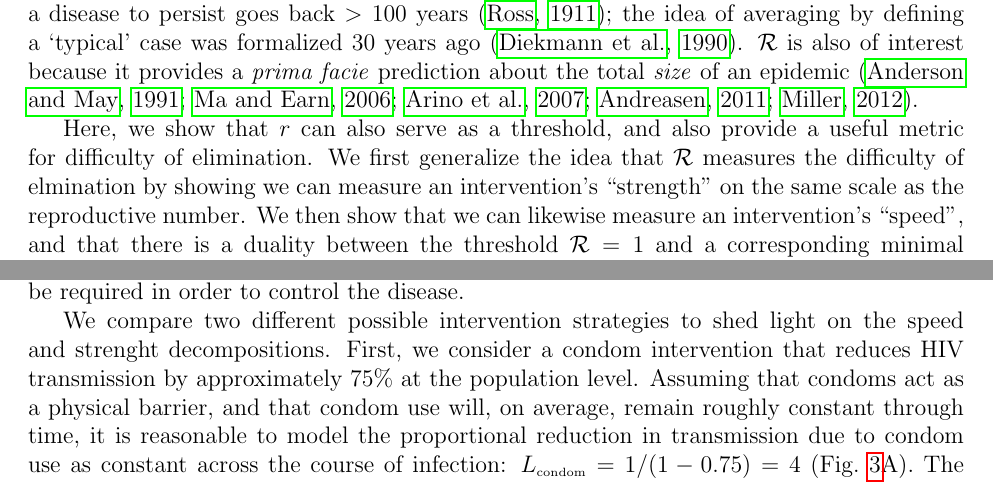
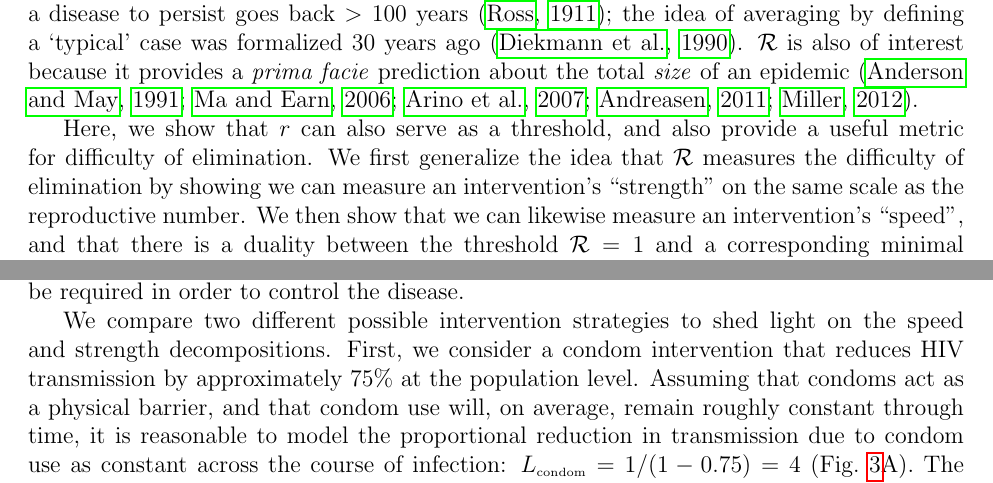
Before and after one commit to parksw3/speedstrength, a LaTeX document (doc/speedstrength.tex): two parts of pages 2 and 6 of 13, joined at a grey line, cut so that both start at the same text. Compiled offline with pdfLaTeX.

Commit message:
minor typos

```diff
--- a/doc/speedstrength.tex
+++ b/doc/speedstrength.tex
@@ -90,7 +90,7 @@ The insight that a case must on average cause at least one new case under good c
 the idea of averaging by defining a `typical' case was formalized 30 years ago \citep{diekmann1990definition}.
 $\RR$ is also of interest because it provides a \emph{prima facie} prediction about the total \emph{size} of an epidemic \citep{anderson1991infectious, ma2006generality, arino2007final, andreasen2011final, miller2012note}.
 
-Here, we show that $r$ can also serve as a threshold, and also provide a useful metric for difficulty of elimination. We first generalize the idea that \RR\ measures the difficulty of elmination by showing we can measure an intervention's ``strength'' on the same scale as the reproductive number.
+Here, we show that $r$ can also serve as a threshold, and also provide a useful metric for difficulty of elimination. We first generalize the idea that \RR\ measures the difficulty of elimination by showing we can measure an intervention's ``strength'' on the same scale as the reproductive number.
 We then show that we can likewise measure an intervention's ``speed'', and that there is a duality between the threshold $\RR=1$ and a corresponding minimal intervention strength required for elimination, and the threshold $r=0$ and a corresponding minimal intervention speed.
 We argue that the historical primacy of $\RR$ over $r$ is partly artificial, and discuss cases where strength provides the better framing for practical disease questions and cases where speed does.
 
@@ -232,7 +232,7 @@ $\tsub{p}{early} = 0.23$. We assume that the initial speed of the epidemic is $r
 When transmission is fast, (i.e., when \pEarly\ is large), individuals don't need to transmit as much to achieve this speed, so the estimated value of \Ro\ decreases (\figref{example}C).
 Therefore, as \pEarly\ gets smaller, we expect stronger intervention to be required in order to control the disease.
 
-We compare two different possible intervention strategies to shed light on the speed and strenght decompositions.
+We compare two different possible intervention strategies to shed light on the speed and strength decompositions.
 First, we consider a condom intervention that reduces HIV transmission by approximately 75\% at the population level.
 Assuming that condoms act as a physical barrier, and that condom use will, on average, remain roughly constant through time, it is reasonable to model the proportional reduction in transmission due to condom use as constant across the course of infection: $\tsub{L}{condom} = 1/(1-0.75) = 4$ (\figref{condom}A).
 The estimated strength of such an intervention is simply the average of $\tsub{L}{condom}$, i.e., $\theta=4$, whereas the estimated strength of the epidemic decreases as the proportion of early transmission increases (\figref{condom}B).
```
Also changed, not shown: doc/speedstrength.tex (2 more changed lines).
